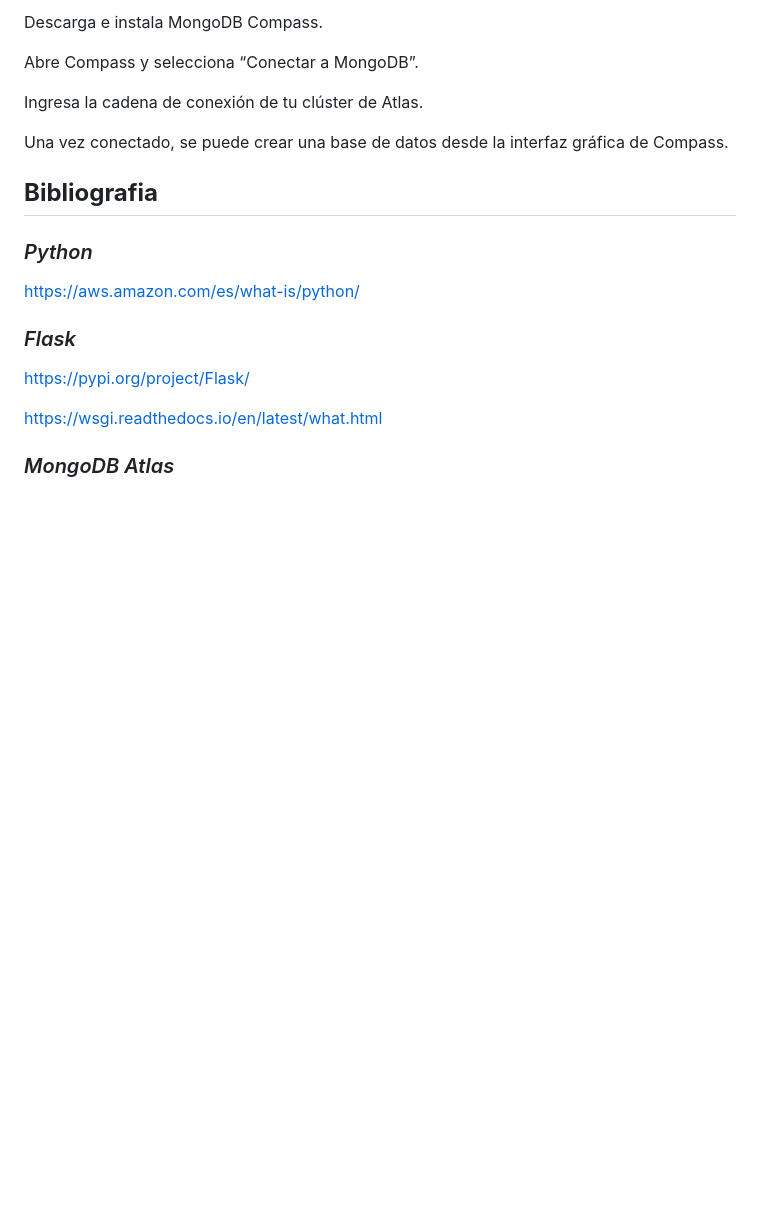
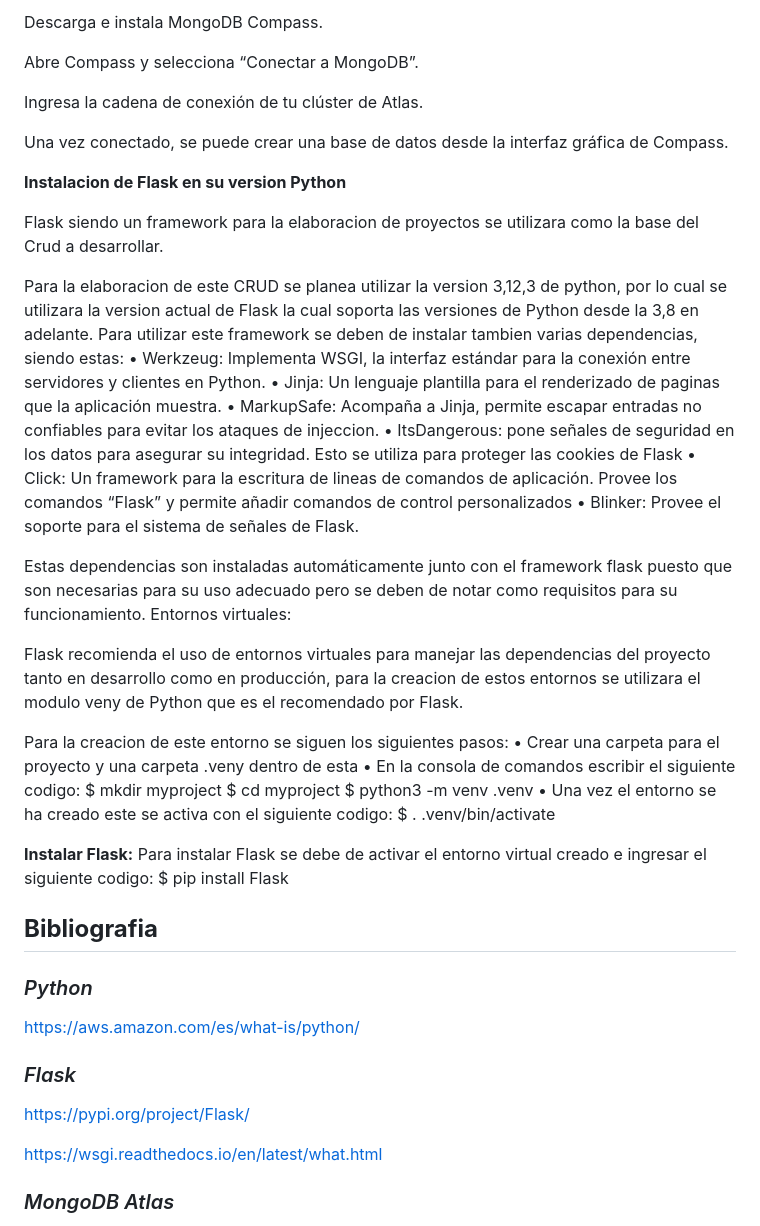
Before and after one commit to BrayanZuluaga/CRUD-con-Python-Flask-MongoDB-y-RESTful-API, a Markdown page: README.md, the part around the change. GitHub-like rendering; blank space fills up the shorter version.

```diff
--- a/README.md
+++ b/README.md
@@ -177,6 +177,37 @@ Para crear una base de datos en MongoDB Atlas, Existen diferentes formas de real
 
   Una vez conectado, se puede crear una base de datos desde la interfaz gráfica de Compass.
 
+  **Instalacion de Flask en su version Python**
+
+Flask siendo un framework para la elaboracion de proyectos se utilizara como la base del Crud a desarrollar.
+
+Para la elaboracion de este CRUD se planea utilizar la version 3,12,3 de python, por lo cual se utilizara la version actual de Flask la cual soporta las versiones de Python desde la 3,8 en adelante. Para utilizar este framework se deben de instalar tambien varias dependencias, siendo estas:
+    • Werkzeug: Implementa WSGI, la interfaz estándar para la conexión entre servidores y clientes en Python.
+    • Jinja: Un lenguaje plantilla para el renderizado de paginas que la aplicación muestra.
+    • MarkupSafe: Acompaña a Jinja, permite escapar entradas no confiables para evitar los ataques de injeccion.
+    • ItsDangerous: pone señales de seguridad en los datos para asegurar su integridad. Esto se utiliza para proteger las cookies de Flask
+    • Click: Un framework para la escritura de lineas de comandos de aplicación. Provee los comandos “Flask” y permite añadir comandos de control personalizados
+    • Blinker: Provee el soporte para el sistema de señales de Flask.
+
+Estas dependencias son instaladas automáticamente junto con el framework flask puesto que son necesarias para su uso adecuado pero se deben de notar como requisitos para su funcionamiento.
+Entornos virtuales:
+
+Flask recomienda el uso de entornos virtuales para manejar las dependencias del proyecto tanto en desarrollo como en producción, para la creacion de estos entornos se utilizara el modulo veny de Python que es el recomendado por Flask.
+
+Para la creacion de este entorno se siguen los siguientes pasos:
+    • Crear una carpeta para el proyecto y una carpeta .veny dentro de esta
+    • En la consola de comandos escribir el siguiente codigo:
+      $ mkdir myproject
+      $ cd myproject
+      $ python3 -m venv .venv
+    • Una vez el entorno se ha creado este se activa con el siguiente codigo:
+      $ . .venv/bin/activate
+
+**Instalar Flask:**
+Para instalar Flask se debe de activar el entorno virtual creado e ingresar el siguiente codigo:
+	$ pip install Flask
+
+
 ## **Bibliografia**
 ### *Python*
 https://aws.amazon.com/es/what-is/python/
```
